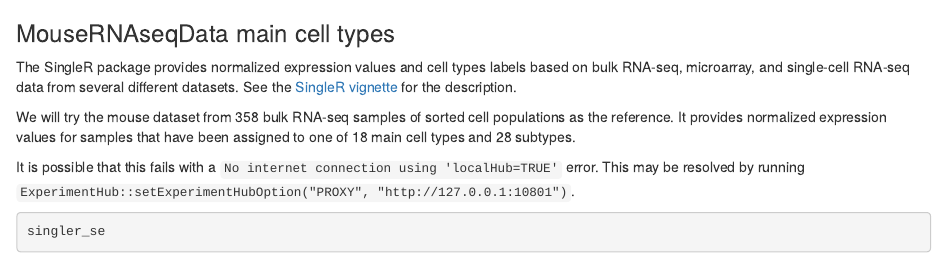
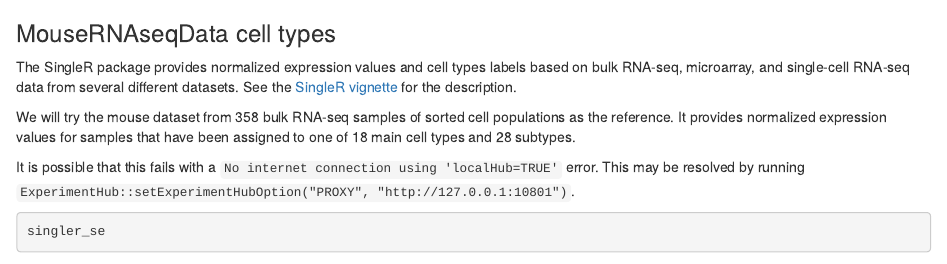
Before and after one commit to igordot/tutorials, an R Markdown document (scrna-cell-types-2020-09.Rmd): the page in a window 1100 px wide, from 1610 px down. Rendered offline with R 4.5, knitr and Pandoc, with nearby package versions; some code elsewhere in the file could not run offline.

Commit message:
clean up cell types tutorial

````diff
--- a/scrna-cell-types-2020-09.Rmd
+++ b/scrna-cell-types-2020-09.Rmd
@@ -81,7 +81,7 @@ exp_mat = as.matrix(exp_mat)
 dim(exp_mat)
 ```
 
-### MouseRNAseqData main cell types
+### MouseRNAseqData cell types
 
 The SingleR package provides normalized expression values and cell types labels based on bulk RNA-seq, microarray, and single-cell RNA-seq data from several different datasets. See the [SingleR vignette](https://bioconductor.org/packages/3.10/bioc/vignettes/SingleR/inst/doc/SingleR.html#5_available_references) for the description.
 
````
Also changed, not shown: scrna-cell-types-2020-09.nb.html, scrna-cell-types-2020-09.Rmd (2 more changed lines).
